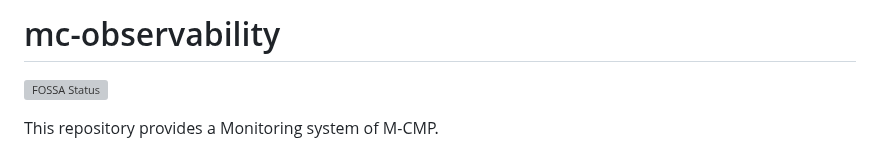
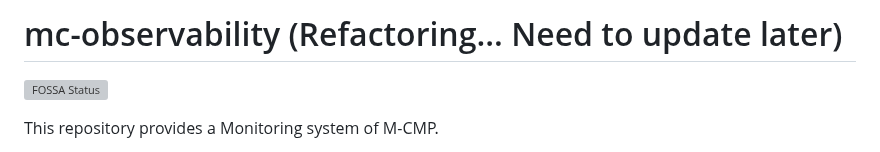
Before and after one commit to m-cmp/mc-observability, a Markdown page: java-module/README.md, the part around the change. Rendered like a GitHub page; grey boxes are pictures that could not be loaded.

Commit message:
README.md: Add refactoring notice to README

```diff
--- a/java-module/README.md
+++ b/java-module/README.md
@@ -1,4 +1,4 @@
-# mc-observability
+# mc-observability (Refactoring... Need to update later)
 [![FOSSA Status](https://app.fossa.com/api/projects/git%2Bgithub.com%2Fm-cmp%2Fmc-observability.svg?type=shield)](https://app.fossa.com/projects/git%2Bgithub.com%2Fm-cmp%2Fmc-observability?ref=badge_shield)
 
 
```
